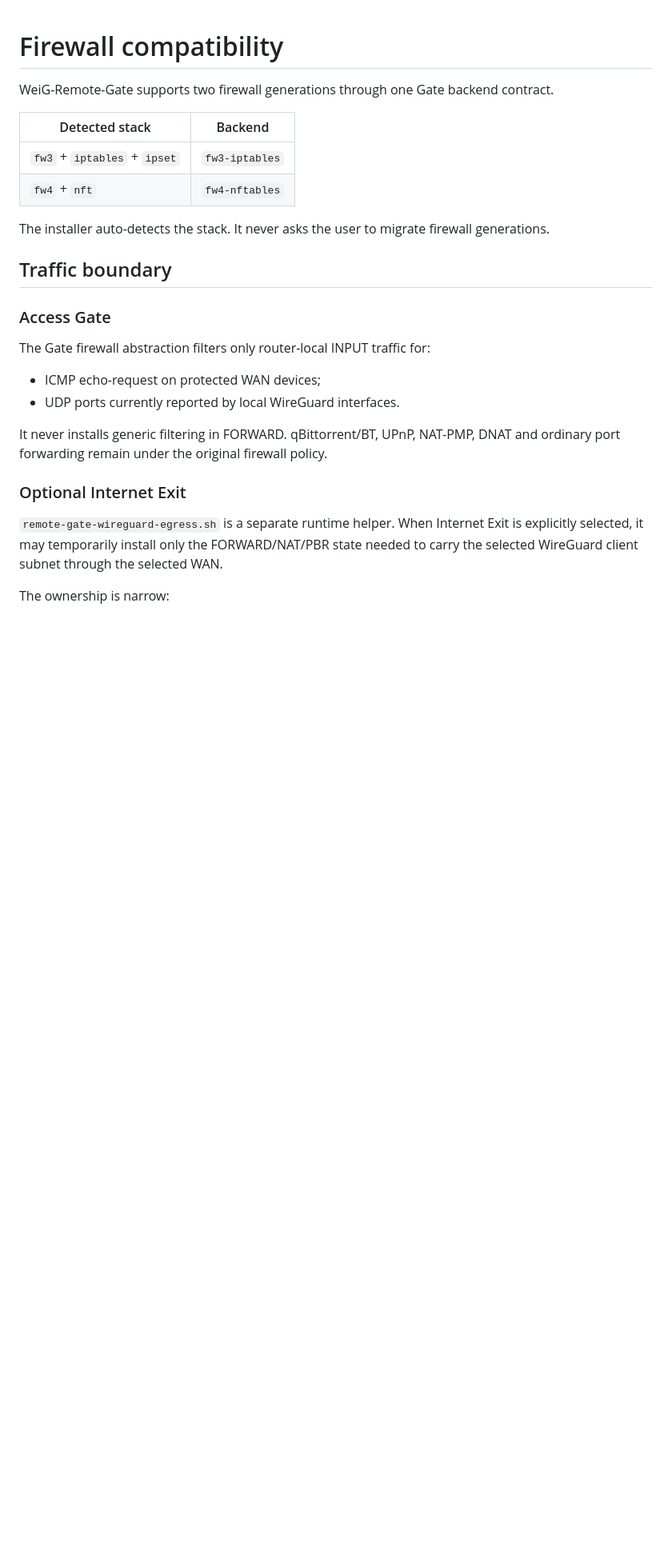
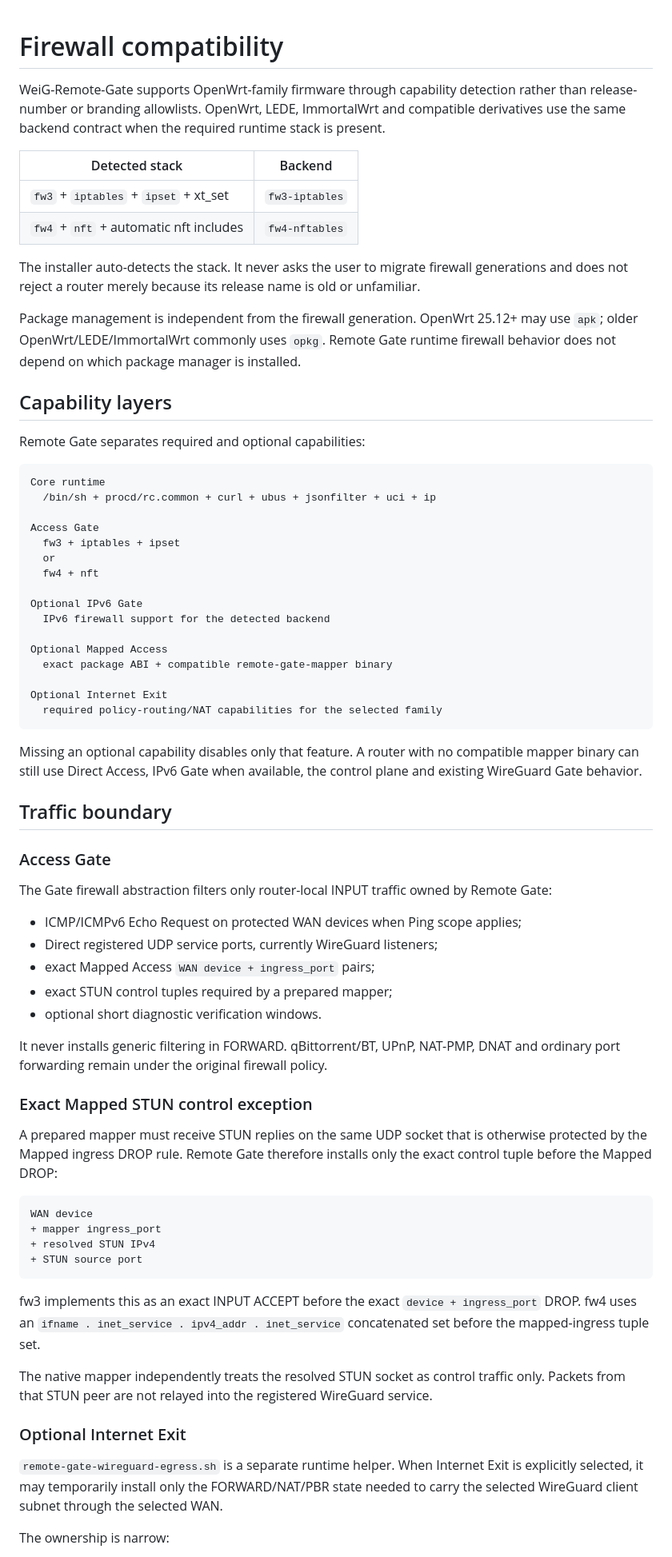
Before and after one commit to weigefenxiang/WeiG-Remote-Gate, a Markdown page: docs/FIREWALL-COMPATIBILITY.md, the part around one of its changes. Shown at 80% size. Drawn GitHub-style; blank space fills up the shorter version.

Commit message:
docs: make firewall compatibility capability based

````diff
--- a/docs/FIREWALL-COMPATIBILITY.md
+++ b/docs/FIREWALL-COMPATIBILITY.md
@@ -1,24 +1,69 @@
 # Firewall compatibility
 
-WeiG-Remote-Gate supports two firewall generations through one Gate backend contract.
+WeiG-Remote-Gate supports OpenWrt-family firmware through capability detection rather than release-number or branding allowlists. OpenWrt, LEDE, ImmortalWrt and compatible derivatives use the same backend contract when the required runtime stack is present.
 
 | Detected stack | Backend |
 | --- | --- |
-| `fw3` + `iptables` + `ipset` | `fw3-iptables` |
-| `fw4` + `nft` | `fw4-nftables` |
+| `fw3` + `iptables` + `ipset` + xt_set | `fw3-iptables` |
+| `fw4` + `nft` + automatic nft includes | `fw4-nftables` |
 
-The installer auto-detects the stack. It never asks the user to migrate firewall generations.
+The installer auto-detects the stack. It never asks the user to migrate firewall generations and does not reject a router merely because its release name is old or unfamiliar.
+
+Package management is independent from the firewall generation. OpenWrt 25.12+ may use `apk`; older OpenWrt/LEDE/ImmortalWrt commonly uses `opkg`. Remote Gate runtime firewall behavior does not depend on which package manager is installed.
+
+## Capability layers
+
+Remote Gate separates required and optional capabilities:
+
+```text
+Core runtime
+  /bin/sh + procd/rc.common + curl + ubus + jsonfilter + uci + ip
+
+Access Gate
+  fw3 + iptables + ipset
+  or
+  fw4 + nft
+
+Optional IPv6 Gate
+  IPv6 firewall support for the detected backend
+
+Optional Mapped Access
+  exact package ABI + compatible remote-gate-mapper binary
+
+Optional Internet Exit
+  required policy-routing/NAT capabilities for the selected family
+```
+
+Missing an optional capability disables only that feature. A router with no compatible mapper binary can still use Direct Access, IPv6 Gate when available, the control plane and existing WireGuard Gate behavior.
 
 ## Traffic boundary
 
 ### Access Gate
 
-The Gate firewall abstraction filters only router-local INPUT traffic for:
+The Gate firewall abstraction filters only router-local INPUT traffic owned by Remote Gate:
 
-- ICMP echo-request on protected WAN devices;
-- UDP ports currently reported by local WireGuard interfaces.
+- ICMP/ICMPv6 Echo Request on protected WAN devices when Ping scope applies;
+- Direct registered UDP service ports, currently WireGuard listeners;
+- exact Mapped Access `WAN device + ingress_port` pairs;
+- exact STUN control tuples required by a prepared mapper;
+- optional short diagnostic verification windows.
 
 It never installs generic filtering in FORWARD. qBittorrent/BT, UPnP, NAT-PMP, DNAT and ordinary port forwarding remain under the original firewall policy.
+
+### Exact Mapped STUN control exception
+
+A prepared mapper must receive STUN replies on the same UDP socket that is otherwise protected by the Mapped ingress DROP rule. Remote Gate therefore installs only the exact control tuple before the Mapped DROP:
+
+```text
+WAN device
++ mapper ingress_port
++ resolved STUN IPv4
++ STUN source port
+```
+
+fw3 implements this as an exact INPUT ACCEPT before the exact `device + ingress_port` DROP. fw4 uses an `ifname . inet_service . ipv4_addr . inet_service` concatenated set before the mapped-ingress tuple set.
+
+The native mapper independently treats the resolved STUN socket as control traffic only. Packets from that STUN peer are not relayed into the registered WireGuard service.
 
 ### Optional Internet Exit
 
````
Also changed, not shown: other parts of docs/FIREWALL-COMPATIBILITY.md (+17 -7 lines).
